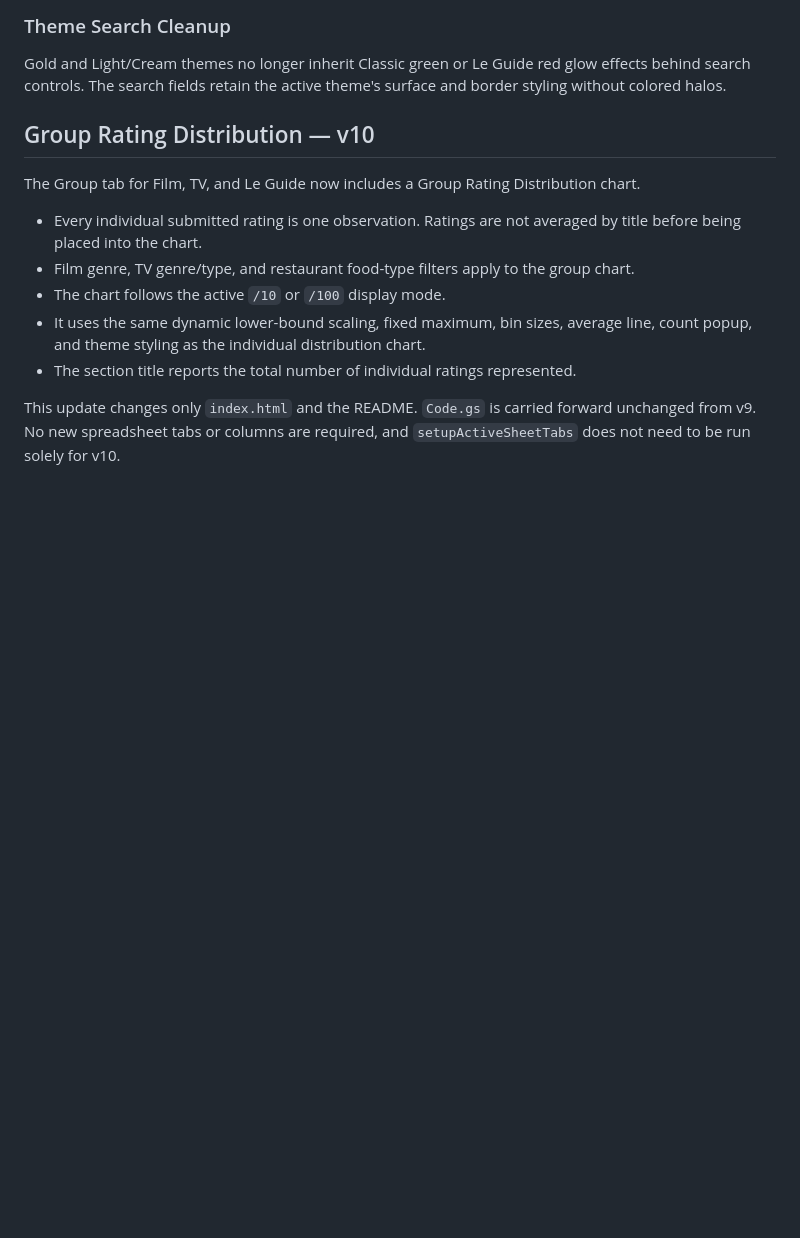
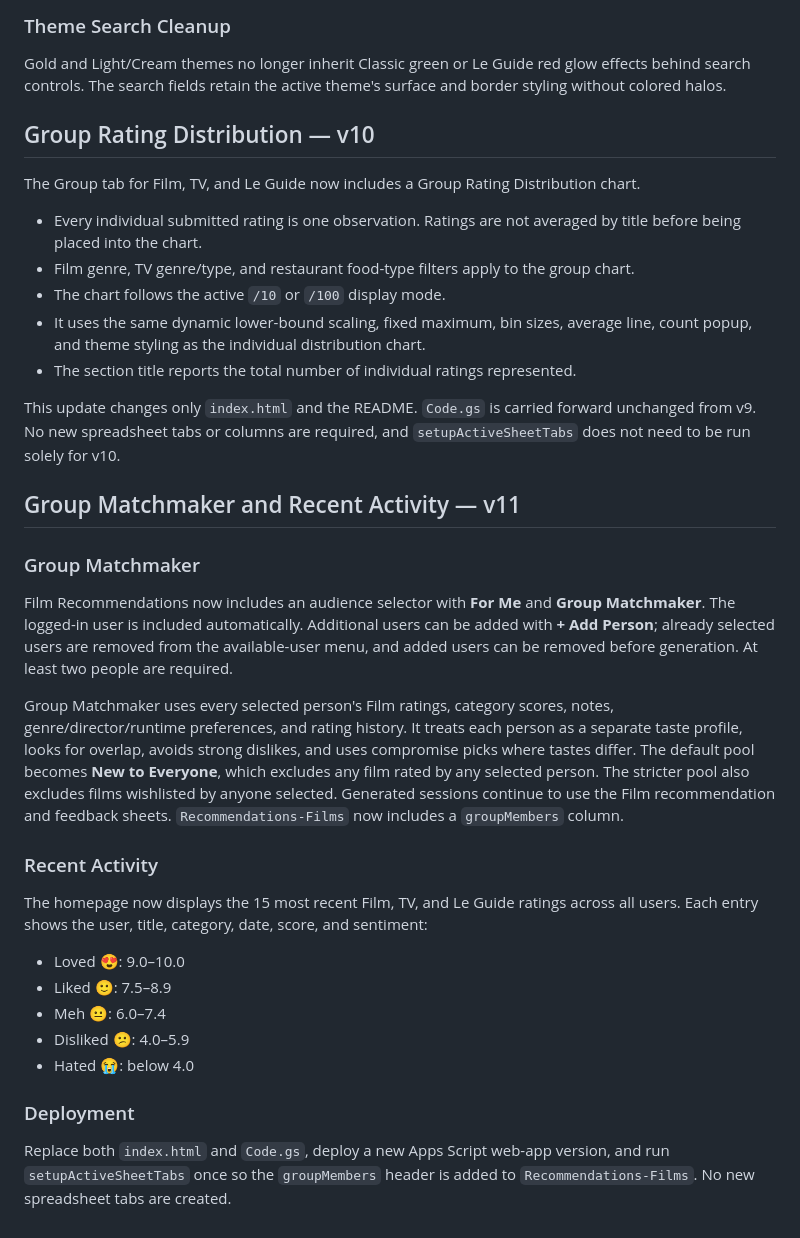
Before and after one commit to cine-file/rate, a Markdown page: README.md, the part around the change. Rendered like a GitHub page; blank space fills up the shorter version.

```diff
--- a/README.md
+++ b/README.md
@@ -366,3 +366,26 @@ The Group tab for Film, TV, and Le Guide now includes a Group Rating Distributio
 - The section title reports the total number of individual ratings represented.
 
 This update changes only `index.html` and the README. `Code.gs` is carried forward unchanged from v9. No new spreadsheet tabs or columns are required, and `setupActiveSheetTabs` does not need to be run solely for v10.
+
+
+## Group Matchmaker and Recent Activity — v11
+
+### Group Matchmaker
+
+Film Recommendations now includes an audience selector with **For Me** and **Group Matchmaker**. The logged-in user is included automatically. Additional users can be added with **+ Add Person**; already selected users are removed from the available-user menu, and added users can be removed before generation. At least two people are required.
+
+Group Matchmaker uses every selected person's Film ratings, category scores, notes, genre/director/runtime preferences, and rating history. It treats each person as a separate taste profile, looks for overlap, avoids strong dislikes, and uses compromise picks where tastes differ. The default pool becomes **New to Everyone**, which excludes any film rated by any selected person. The stricter pool also excludes films wishlisted by anyone selected. Generated sessions continue to use the Film recommendation and feedback sheets. `Recommendations-Films` now includes a `groupMembers` column.
+
+### Recent Activity
+
+The homepage now displays the 15 most recent Film, TV, and Le Guide ratings across all users. Each entry shows the user, title, category, date, score, and sentiment:
+
+- Loved 😍: 9.0–10.0
+- Liked 🙂: 7.5–8.9
+- Meh 😐: 6.0–7.4
+- Disliked 😕: 4.0–5.9
+- Hated 😭: below 4.0
+
+### Deployment
+
+Replace both `index.html` and `Code.gs`, deploy a new Apps Script web-app version, and run `setupActiveSheetTabs` once so the `groupMembers` header is added to `Recommendations-Films`. No new spreadsheet tabs are created.
```
